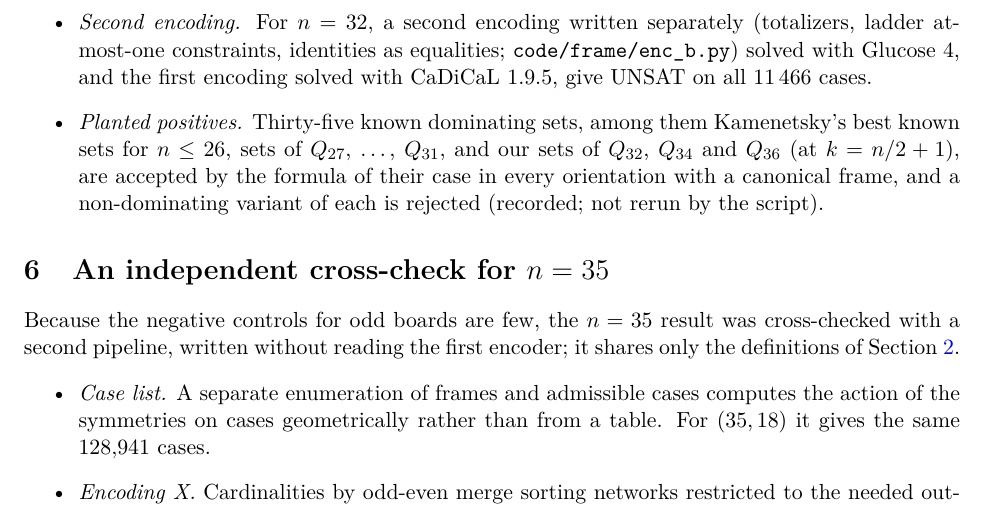
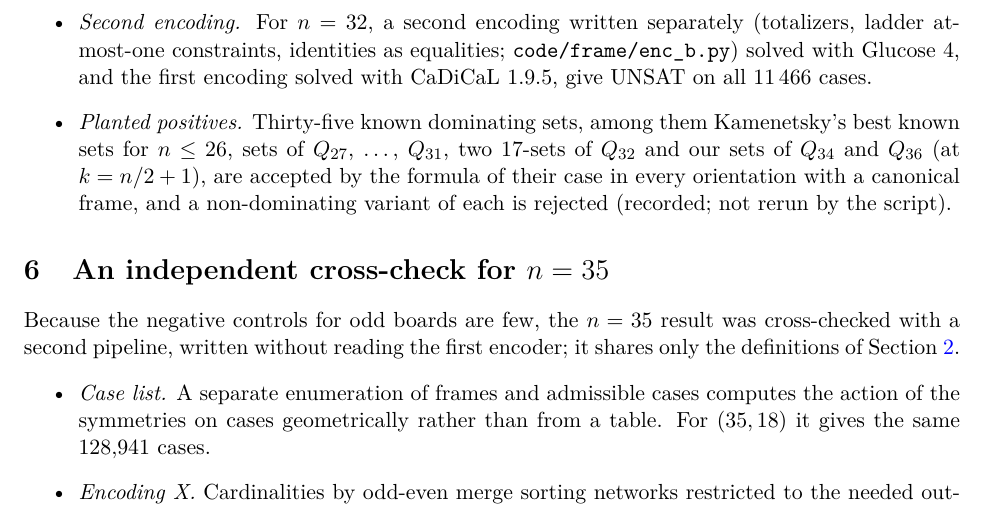
Before and after one commit to jasondavies/queen-domination, a LaTeX paper (paper/queen-domination.tex): part of page 10 of 21, cut so that both start at the same text. Compiled offline with pdfLaTeX.

Commit message:
paper: correct the list of planted Q32 sets (two 17-sets, not ours)

```diff
--- a/paper/queen-domination.tex
+++ b/paper/queen-domination.tex
@@ -505,8 +505,8 @@ stabiliser, are exactly the models of $\Phi$.
 at-most-one constraints, identities as equalities; \texttt{code/frame/enc\_b.py}) solved with Glucose~4,
 and the first encoding solved with CaDiCaL~1.9.5, give UNSAT on all $11\,466$ cases.
 \item \emph{Planted positives.} Thirty-five known dominating sets, among them Kamenetsky's best known sets
-for $n\le26$, sets of $Q_{27}$, \dots, $Q_{31}$, and our sets of $Q_{32}$, $Q_{34}$ and $Q_{36}$ (at
-$k=n/2+1$), are accepted by the formula of their case in every orientation with a canonical frame, and a
+for $n\le26$, sets of $Q_{27}$, \dots, $Q_{31}$, two $17$-sets of $Q_{32}$ and our sets of $Q_{34}$ and
+$Q_{36}$ (at $k=n/2+1$), are accepted by the formula of their case in every orientation with a canonical frame, and a
 non-dominating variant of each is rejected (recorded; not rerun by the script).
 \end{itemize}
 
```
Also changed, not shown: paper/queen-domination.pdf.
